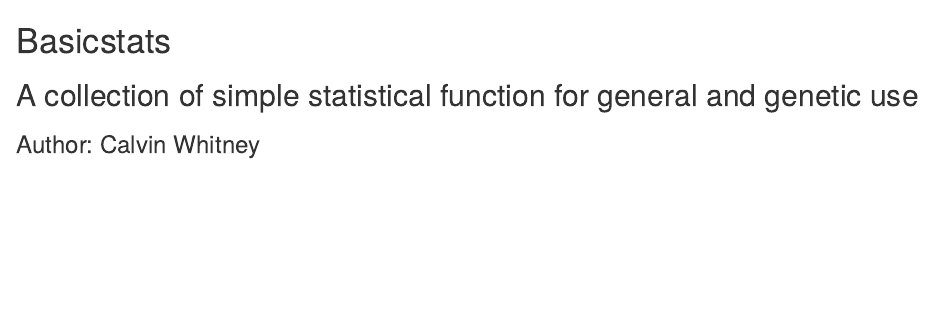
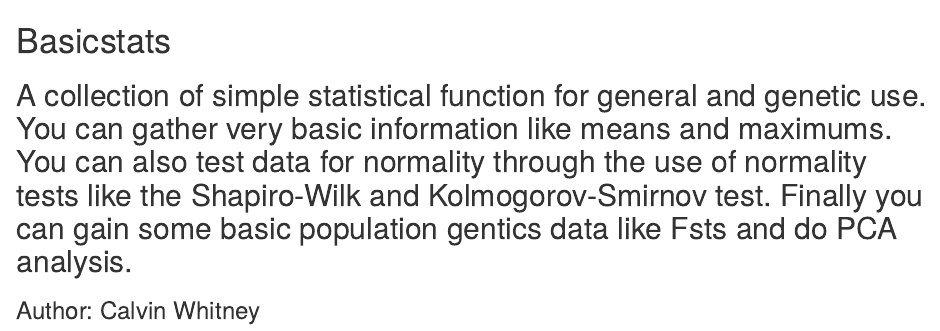
Before and after one commit to Hustler-1/Project_3, an R Markdown document (README.Rmd): the page in a window 1100 px wide, from its top. Rendered offline with R 4.5, knitr and Pandoc, with nearby package versions.

Commit message:
Site update 1

```diff
--- a/README.Rmd
+++ b/README.Rmd
@@ -1,3 +1,3 @@
 # Basicstats
-## A collection of simple statistical function for general and genetic use
+## A collection of simple statistical function for general and genetic use. You can gather very basic information like means and maximums. You can also test data for normality through the use of normality tests like the Shapiro-Wilk and Kolmogorov-Smirnov test. Finally you can gain some basic population gentics data like Fsts and do PCA analysis.
 ### Author: Calvin Whitney
```
Also changed, not shown: vignettes/basicstats.Rmd (+1 -1 lines), docs/pkgdown.yml, 3 other files.
